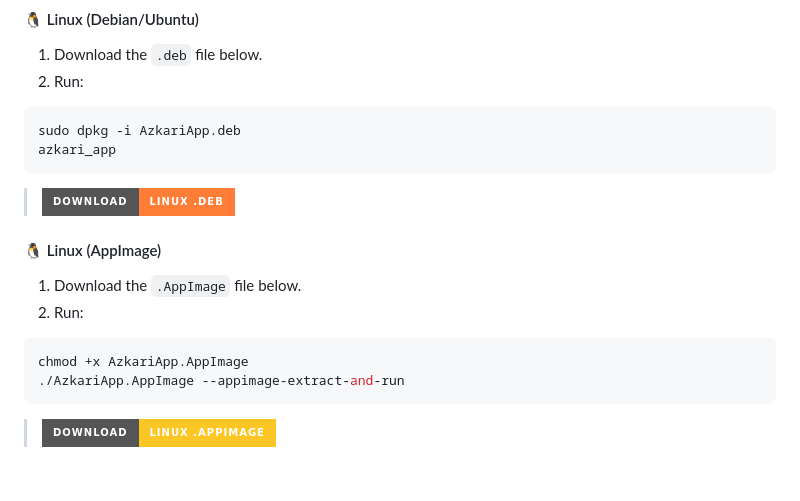
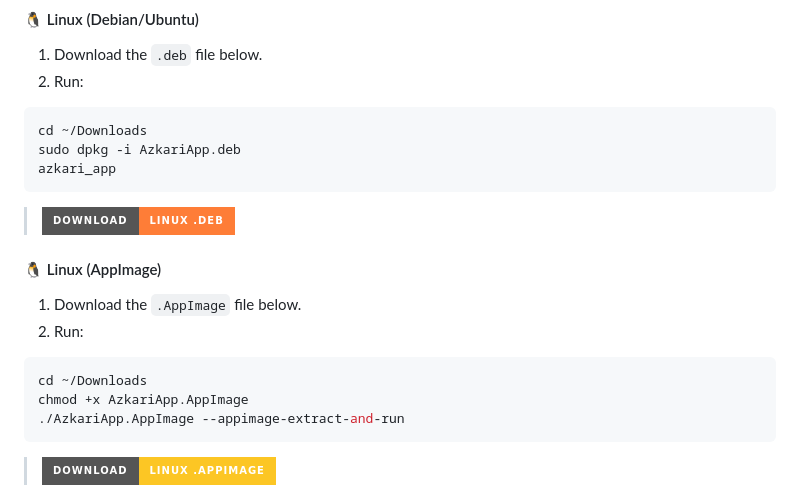
Before and after one commit to alaaels1/azkari_app, a Markdown page: README.md, the part around the change. GitHub-like rendering; badges without logos; blank space fills up the shorter version.

````diff
--- a/README.md
+++ b/README.md
@@ -98,6 +98,7 @@ Azkari helps you maintain your daily spiritual routine with a seamless desktop e
 1. Download the `.deb` file below.
 2. Run:
 ```bash
+cd ~/Downloads
 sudo dpkg -i AzkariApp.deb
 azkari_app
 ```
@@ -107,6 +108,7 @@ azkari_app
 1. Download the `.AppImage` file below.
 2. Run:
 ```bash
+cd ~/Downloads
 chmod +x AzkariApp.AppImage
 ./AzkariApp.AppImage --appimage-extract-and-run
 ```
````
